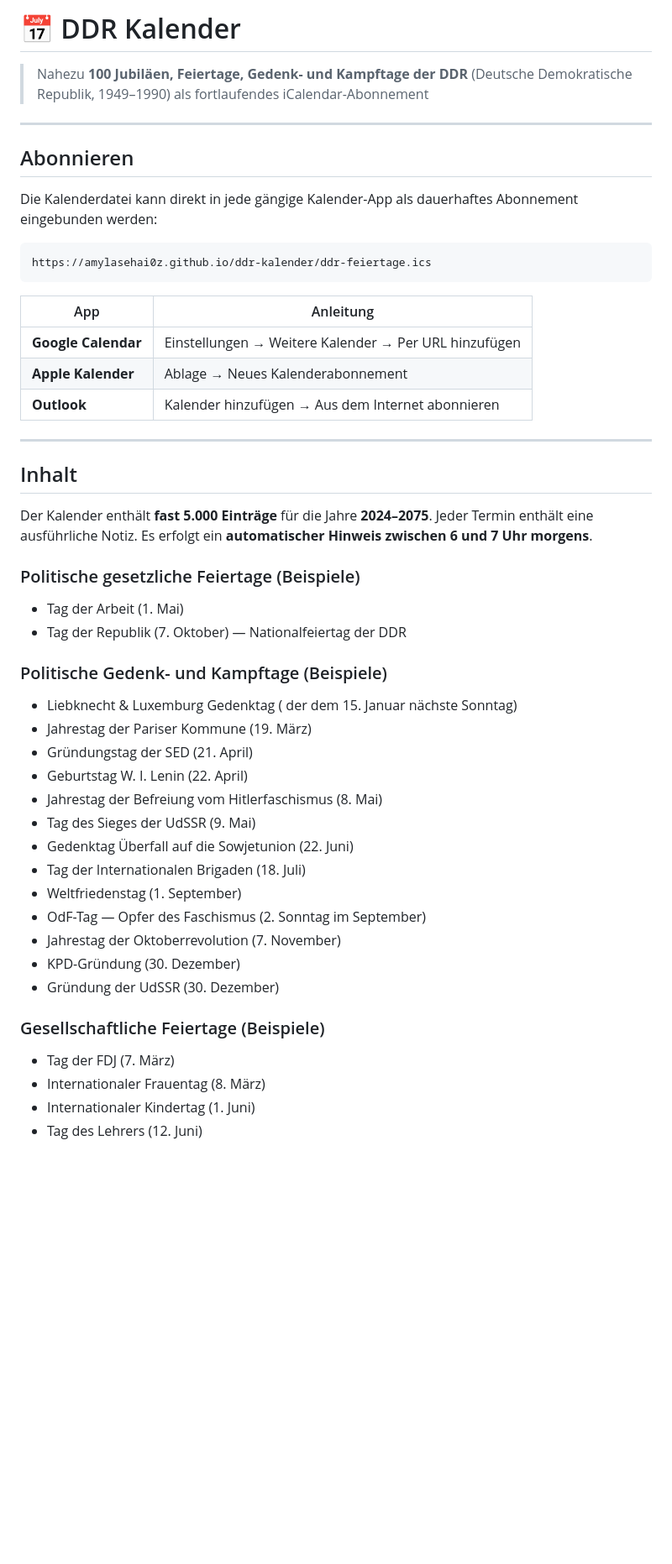
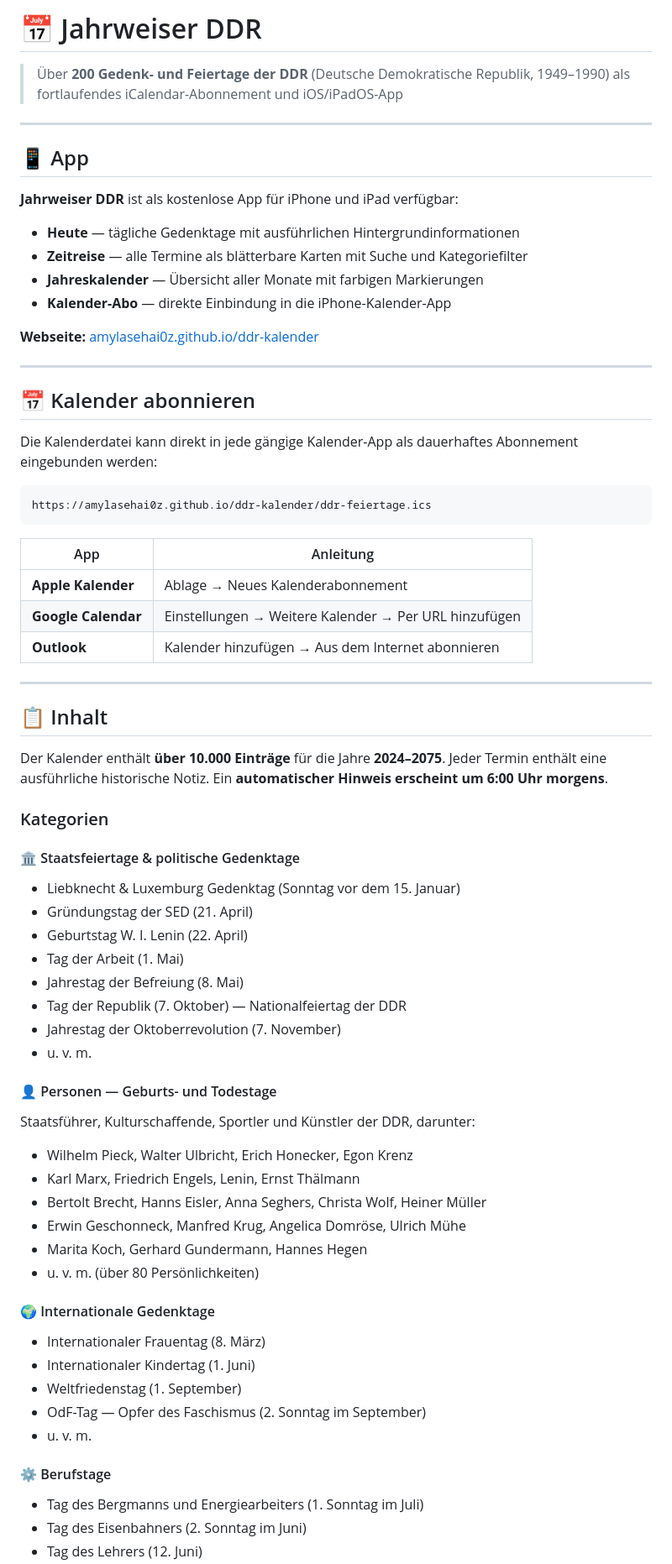
Before and after one commit to amylasehai0z/ddr-kalender, a Markdown page: README.md, the part around one of its changes. Shown at 84% size. Drawn GitHub-style; blank space fills up the shorter version.

````diff
--- a/README.md
+++ b/README.md
@@ -1,11 +1,24 @@
-# 📅 DDR Kalender
+# 📅 Jahrweiser DDR
 
-> Nahezu **100 Jubiläen, Feiertage, Gedenk- und Kampftage der DDR** (Deutsche Demokratische Republik, 1949–1990)
-> als fortlaufendes iCalendar-Abonnement
+> Über **200 Gedenk- und Feiertage der DDR** (Deutsche Demokratische Republik, 1949–1990)
+> als fortlaufendes iCalendar-Abonnement und iOS/iPadOS-App
 
 ---
 
-## Abonnieren
+## 📱 App
+
+**Jahrweiser DDR** ist als kostenlose App für iPhone und iPad verfügbar:
+
+- **Heute** — tägliche Gedenktage mit ausführlichen Hintergrundinformationen
+- **Zeitreise** — alle Termine als blätterbare Karten mit Suche und Kategoriefilter
+- **Jahreskalender** — Übersicht aller Monate mit farbigen Markierungen
+- **Kalender-Abo** — direkte Einbindung in die iPhone-Kalender-App
+
+**Webseite:** [amylasehai0z.github.io/ddr-kalender](https://amylasehai0z.github.io/ddr-kalender/)
+
+---
+
+## 📅 Kalender abonnieren
 
 Die Kalenderdatei kann direkt in jede gängige Kalender-App als dauerhaftes Abonnement eingebunden werden:
 
@@ -14,40 +27,48 @@ https://amylasehai0z.github.io/ddr-kalender/ddr-feiertage.ics
 ```
 
 | App | Anleitung |
-|-----|-----------|
+| --- | --------- |
+| **Apple Kalender** | Ablage → Neues Kalenderabonnement |
 | **Google Calendar** | Einstellungen → Weitere Kalender → Per URL hinzufügen |
-| **Apple Kalender** | Ablage → Neues Kalenderabonnement |
 | **Outlook** | Kalender hinzufügen → Aus dem Internet abonnieren |
 
 ---
 
-## Inhalt
+## 📋 Inhalt
 
-Der Kalender enthält **fast 5.000 Einträge** für die Jahre **2024–2075**.
-Jeder Termin enthält eine ausführliche Notiz.
-Es erfolgt ein **automatischer Hinweis zwischen 6 und 7 Uhr morgens**.
+Der Kalender enthält **über 10.000 Einträge** für die Jahre **2024–2075**.
+Jeder Termin enthält eine ausführliche historische Notiz.
+Ein **automatischer Hinweis erscheint um 6:00 Uhr morgens**.
 
-### Politische gesetzliche Feiertage (Beispiele)
-- Tag der Arbeit (1. Mai)
-- Tag der Republik (7. Oktober) — Nationalfeiertag der DDR
+### Kategorien
 
-### Politische Gedenk- und Kampftage (Beispiele)
-- Liebknecht & Luxemburg Gedenktag ( der dem 15. Januar nächste Sonntag)
-- Jahrestag der Pariser Kommune (19. März)
+#### 🏛️ Staatsfeiertage & politische Gedenktage
+- Liebknecht & Luxemburg Gedenktag (Sonntag vor dem 15. Januar)
 - Gründungstag der SED (21. April)
 - Geburtstag W. I. Lenin (22. April)
-- Jahrestag der Befreiung vom Hitlerfaschismus (8. Mai)
-- Tag des Sieges der UdSSR (9. Mai)
-- Gedenktag Überfall auf die Sowjetunion (22. Juni)
-- Tag der Internationalen Brigaden (18. Juli)
+- Tag der Arbeit (1. Mai)
+- Jahrestag der Befreiung (8. Mai)
+- Tag der Republik (7. Oktober) — Nationalfeiertag der DDR
+- Jahrestag der Oktoberrevolution (7. November)
+- u. v. m.
+
+#### 👤 Personen — Geburts- und Todestage
+Staatsführer, Kulturschaffende, Sportler und Künstler der DDR, darunter:
+- Wilhelm Pieck, Walter Ulbricht, Erich Honecker, Egon Krenz
+- Karl Marx, Friedrich Engels, Lenin, Ernst Thälmann
+- Bertolt Brecht, Hanns Eisler, Anna Seghers, Christa Wolf, Heiner Müller
+- Erwin Geschonneck, Manfred Krug, Angelica Domröse, Ulrich Mühe
+- Marita Koch, Gerhard Gundermann, Hannes Hegen
+- u. v. m. (über 80 Persönlichkeiten)
+
+#### 🌍 Internationale Gedenktage
+- Internationaler Frauentag (8. März)
+- Internationaler Kindertag (1. Juni)
 - Weltfriedenstag (1. September)
 - OdF-Tag — Opfer des Faschismus (2. Sonntag im September)
-- Jahrestag der Oktoberrevolution (7. November)
-- KPD-Gründung (30. Dezember)
-- Gründung der UdSSR (30. Dezember)
+- u. v. m.
 
-### Gesellschaftliche Feiertage (Beispiele)
-- Tag der FDJ (7. März)
-- Internationaler Frauentag (8. März)
-- Internationaler Kindertag (1. Juni)
+#### ⚙️ Berufstage
+- Tag des Bergmanns und Energiearbeiters (1. Sonntag im Juli)
+- Tag des Eisenbahners (2. Sonntag im Juni)
 - Tag des Lehrers (12. Juni)
````
Also changed, not shown: other parts of README.md (+24 -32 lines).
